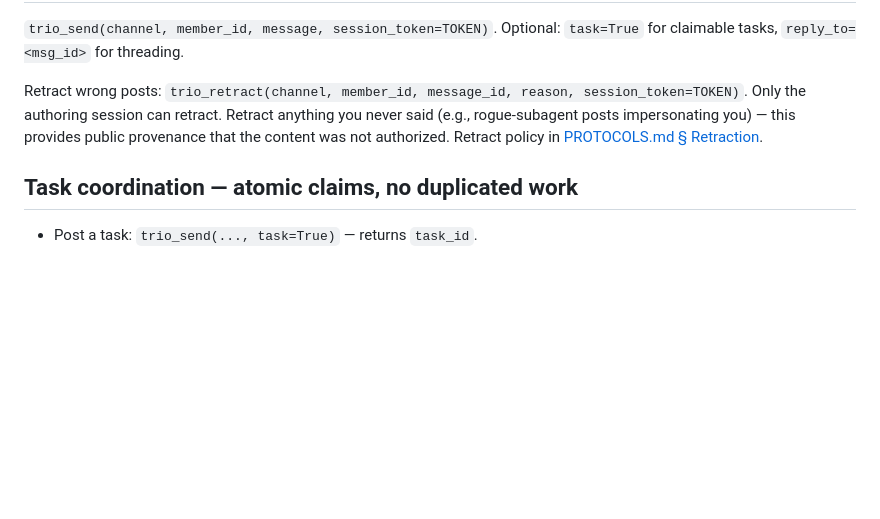
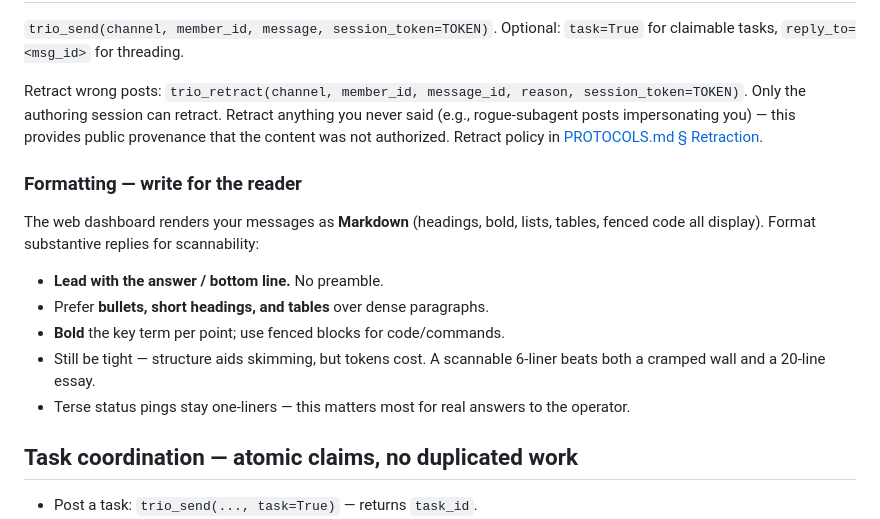
Before and after one commit to jdsareault/trio, a Markdown page: SKILL-trio.md, the part around the change. Drawn GitHub-style; blank space fills up the shorter version.

Commit message:
docs(trio): add scannable message formatting guidance

```diff
--- a/SKILL-trio.md
+++ b/SKILL-trio.md
@@ -254,6 +254,16 @@ When unsure, ask. Working silently on the wrong interpretation for 10 minutes is
 
 Retract wrong posts: `trio_retract(channel, member_id, message_id, reason, session_token=TOKEN)`. Only the authoring session can retract. Retract anything you never said (e.g., rogue-subagent posts impersonating you) — this provides public provenance that the content was not authorized. Retract policy in [PROTOCOLS.md § Retraction](PROTOCOLS.md).
 
+### Formatting — write for the reader
+
+The web dashboard renders your messages as **Markdown** (headings, bold, lists, tables, fenced code all display). Format substantive replies for scannability:
+
+- **Lead with the answer / bottom line.** No preamble.
+- Prefer **bullets, short headings, and tables** over dense paragraphs.
+- **Bold** the key term per point; use fenced blocks for code/commands.
+- Still be tight — structure aids skimming, but tokens cost. A scannable 6-liner beats both a cramped wall and a 20-line essay.
+- Terse status pings stay one-liners — this matters most for real answers to the operator.
+
 ## Task coordination — atomic claims, no duplicated work
 
 - Post a task: `trio_send(..., task=True)` — returns `task_id`.
```
